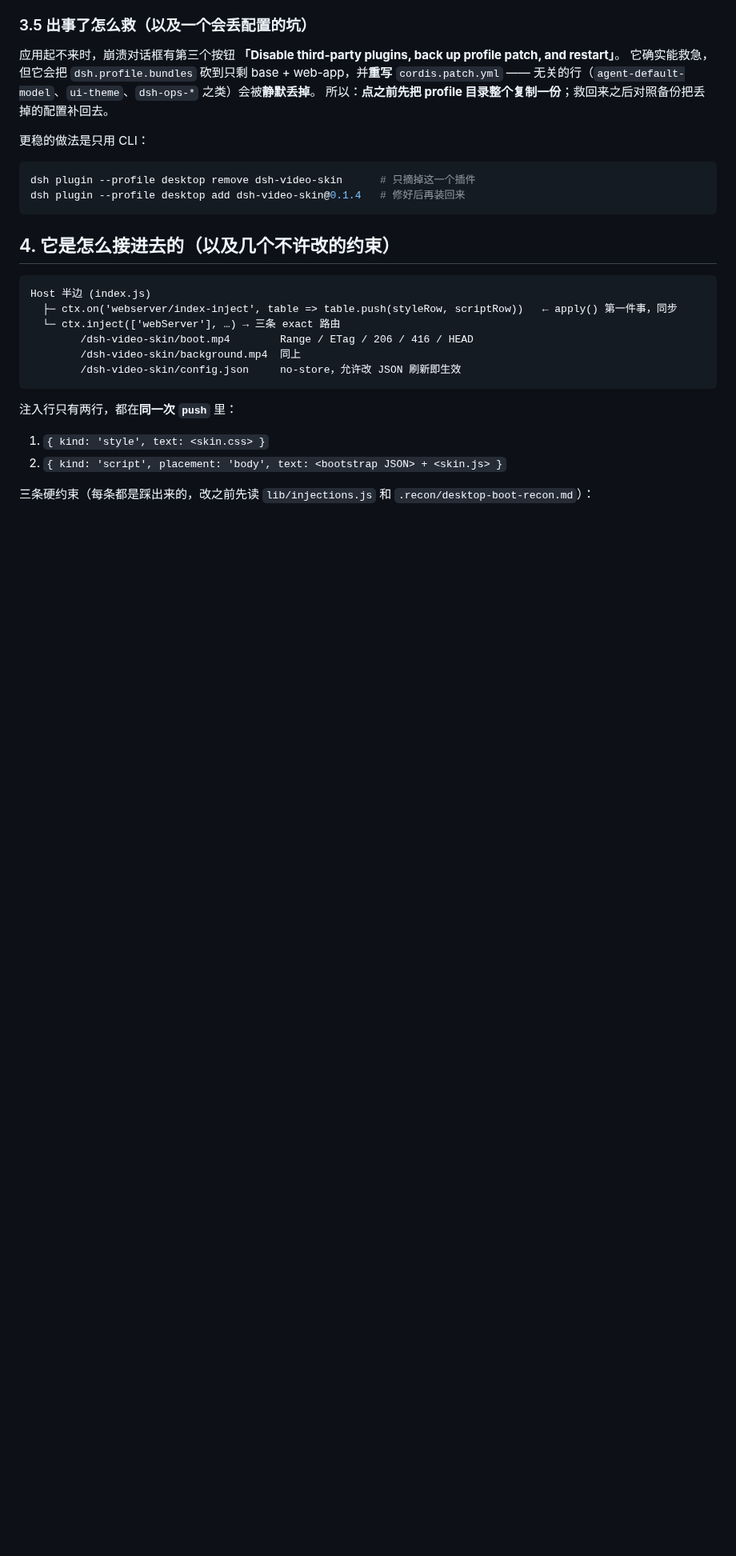
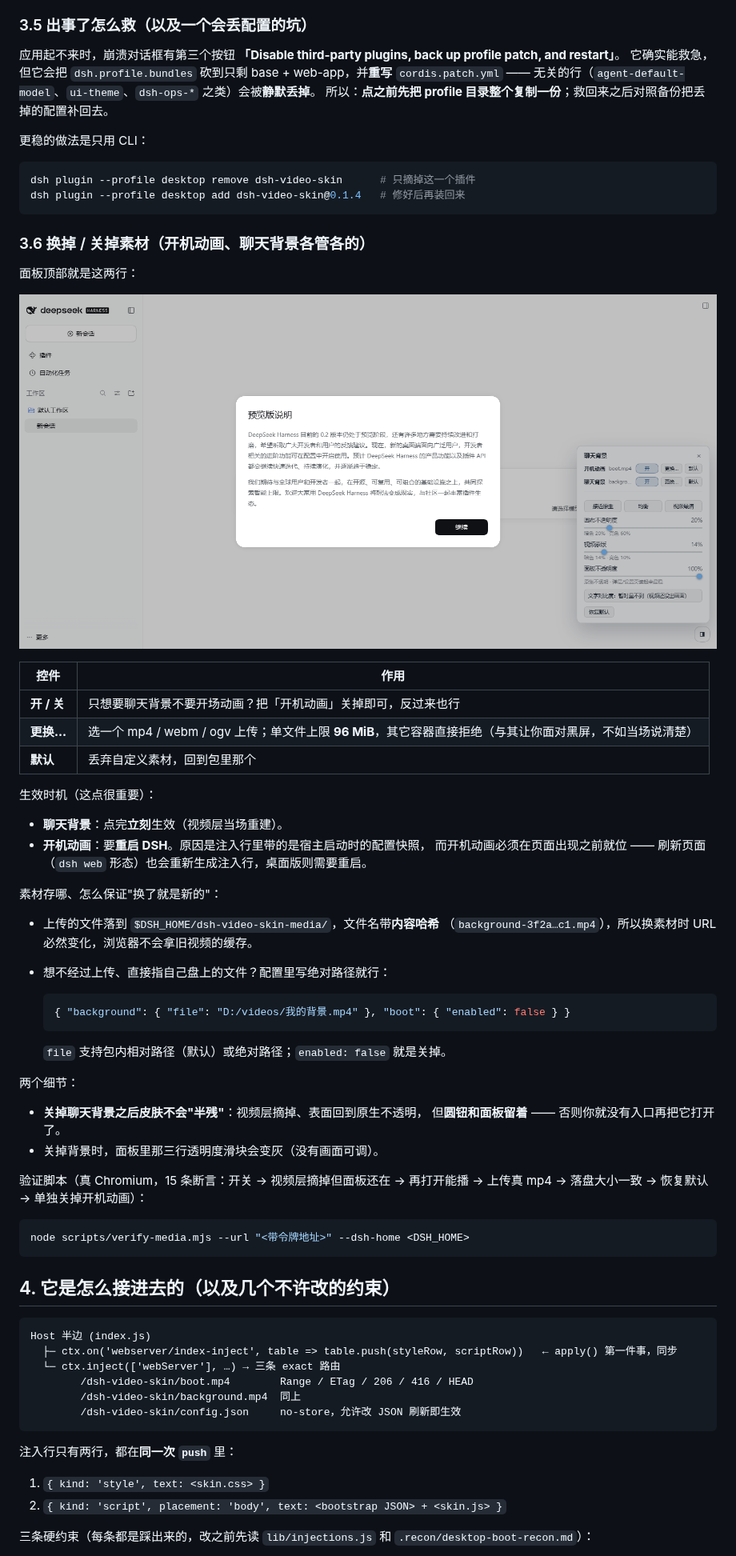
Before and after one commit to Something11235/dsh-video-skin, a Markdown page: README.zh.md, the part around one of its changes. Shown at 80% size. Rendered like a GitHub page; pictures changed too: docs/e2e-8-media.png (added); blank space fills up the shorter version.

````diff
--- a/README.zh.md
+++ b/README.zh.md
@@ -355,6 +360,48 @@ alpha 都必须等于 1），单元测试里则是"`--dsvs-layer1/2/3` 不该由
 ```powershell
 dsh plugin --profile desktop remove dsh-video-skin      # 只摘掉这一个插件
 dsh plugin --profile desktop add dsh-video-skin@0.1.4   # 修好后再装回来
+```
+### 3.6 换掉 / 关掉素材（开机动画、聊天背景各管各的）
+
+面板顶部就是这两行：
+
+![素材管理](docs/e2e-8-media.png)
+
+| 控件 | 作用 |
+| --- | --- |
+| **开 / 关** | 只想要聊天背景不要开场动画？把「开机动画」关掉即可，反过来也行 |
+| **更换…** | 选一个 mp4 / webm / ogv 上传；单文件上限 **96 MiB**，其它容器直接拒绝（与其让你面对黑屏，不如当场说清楚） |
+| **默认** | 丢弃自定义素材，回到包里那个 |
+
+生效时机（这点很重要）：
+
+- **聊天背景**：点完**立刻**生效（视频层当场重建）。
+- **开机动画**：要**重启 DSH**。原因是注入行里带的是宿主启动时的配置快照，
+  而开机动画必须在页面出现之前就位 —— 刷新页面（`dsh web` 形态）也会重新生成注入行，桌面版则需要重启。
+
+素材存哪、怎么保证"换了就是新的"：
+
+- 上传的文件落到 `$DSH_HOME/dsh-video-skin-media/`，文件名带**内容哈希**
+  （`background-3f2a…c1.mp4`），所以换素材时 URL 必然变化，浏览器不会拿旧视频的缓存。
+- 想不经过上传、直接指自己盘上的文件？配置里写绝对路径就行：
+
+  ```json
+  { "background": { "file": "D:/videos/我的背景.mp4" }, "boot": { "enabled": false } }
+  ```
+
+  `file` 支持包内相对路径（默认）或绝对路径；`enabled: false` 就是关掉。
+
+两个细节：
+
+- **关掉聊天背景之后皮肤不会"半残"**：视频层摘掉、表面回到原生不透明，
+  但**圆钮和面板留着** —— 否则你就没有入口再把它打开了。
+- 关掉背景时，面板里那三行透明度滑块会变灰（没有画面可调）。
+
+验证脚本（真 Chromium，15 条断言：开关 → 视频层摘掉但面板还在 → 再打开能播 →
+上传真 mp4 → 落盘大小一致 → 恢复默认 → 单独关掉开机动画）：
+
+```powershell
+node scripts/verify-media.mjs --url "<带令牌地址>" --dsh-home <DSH_HOME>
 ```
 ## 4. 它是怎么接进去的（以及几个不许改的约束）
 
````
Also changed, not shown: other parts of README.zh.md (+5 -0 lines), README.md (+6 -0 lines), docs/e2e-1-boot.png, docs/e2e-2-app.png, docs/e2e-3-dark.png, docs/e2e-4-knobs.png, 11 other files.
